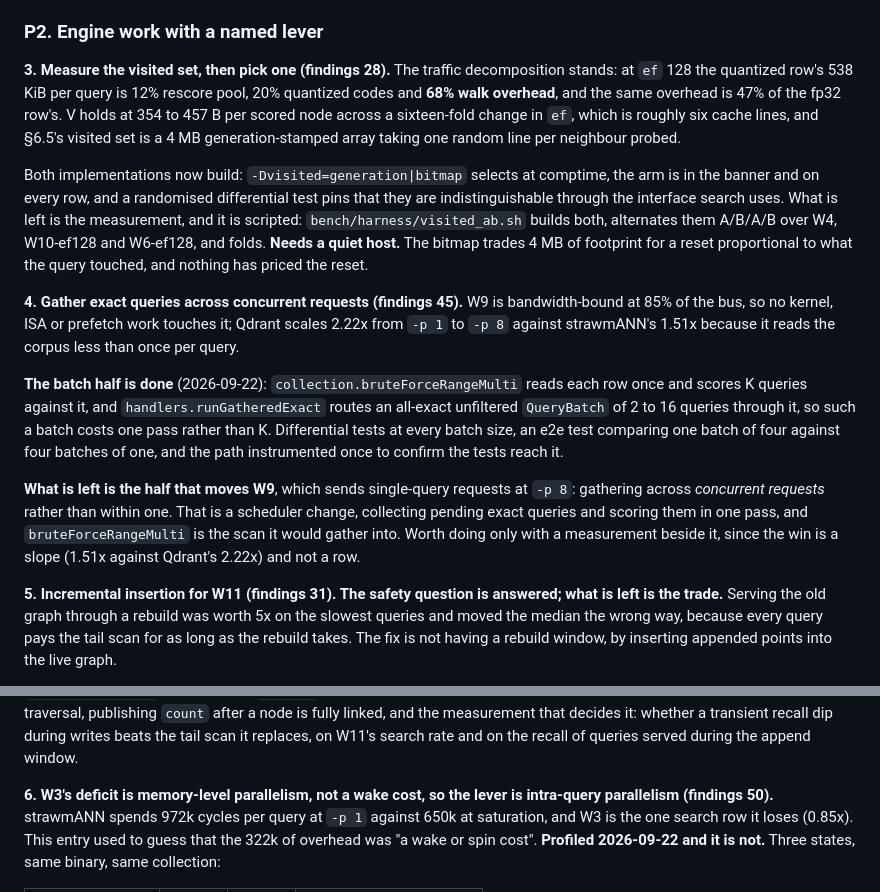
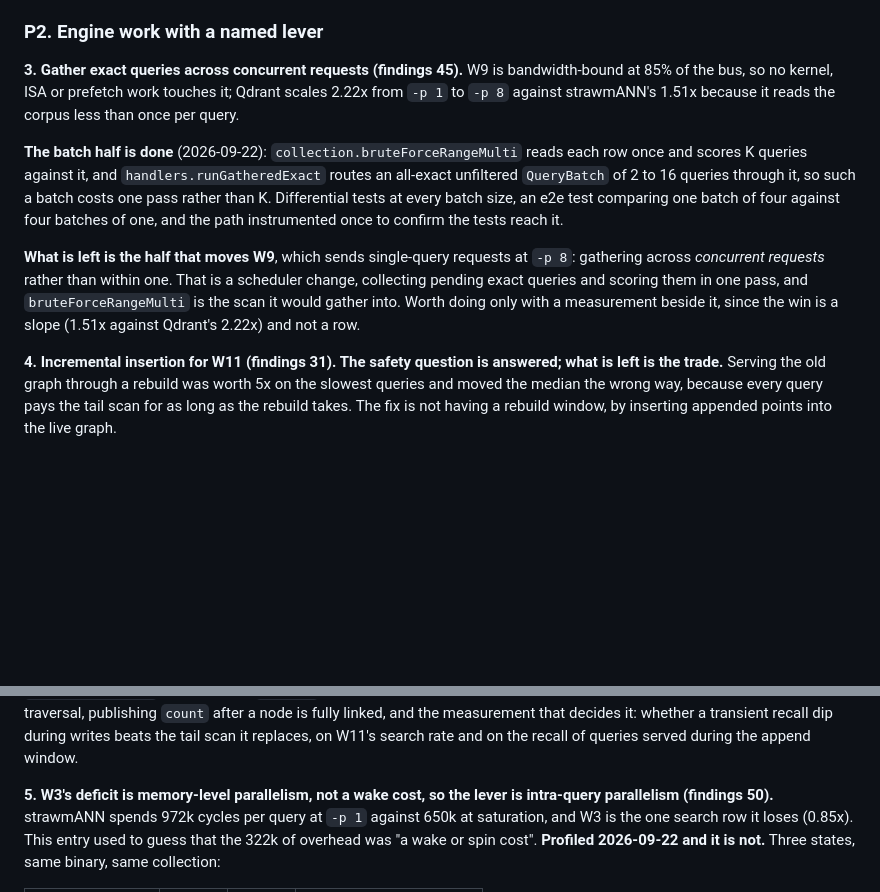
Before and after one commit to agourlay/strawmann, a Markdown page: docs/findings.md, 2 parts joined by grey strips. Rendered like a GitHub page; blank space fills up the shorter version.

```diff
--- a/docs/findings.md
+++ b/docs/findings.md
@@ -29,24 +29,7 @@ in-edge in `linkBack`.
 
 ### P2. Engine work with a named lever
 
-**3. Measure the visited set, then pick one (findings 28).** The traffic
-decomposition stands: at `ef` 128 the quantized row's 538 KiB per query is 12%
-rescore pool, 20% quantized codes and **68% walk overhead**, and the same
-overhead is 47% of the fp32 row's. V holds at 354 to 457 B per scored node
-across a sixteen-fold change in `ef`, which is roughly six cache lines, and
-§6.5's visited set is a 4 MB generation-stamped array taking one random line per
-neighbour probed.
-
-Both implementations now build: `-Dvisited=generation|bitmap` selects at
-comptime, the arm is in the banner and on every row, and a randomised
-differential test pins that they are indistinguishable through the interface
-search uses. What is left is the measurement, and it is scripted:
-`bench/harness/visited_ab.sh` builds both, alternates them A/B/A/B over W4,
-W10-ef128 and W6-ef128, and folds. **Needs a quiet host.** The bitmap trades 4 MB
-of footprint for a reset proportional to what the query touched, and nothing has
-priced the reset.
-
-**4. Gather exact queries across concurrent requests (findings 45).** W9 is
+**3. Gather exact queries across concurrent requests (findings 45).** W9 is
 bandwidth-bound at 85% of the bus, so no kernel, ISA or prefetch work touches
 it; Qdrant scales 2.22x from `-p 1` to `-p 8` against strawmANN's 1.51x because
 it reads the corpus less than once per query.
@@ -65,7 +48,7 @@ and `bruteForceRangeMulti` is the scan it would gather into. Worth doing only
 with a measurement beside it, since the win is a slope (1.51x against Qdrant's
 2.22x) and not a row.
 
-**5. Incremental insertion for W11 (findings 31). The safety question is
+**4. Incremental insertion for W11 (findings 31). The safety question is
 answered; what is left is the trade.** Serving the old graph through a rebuild
 was worth 5x on the slowest queries and moved the median the wrong way, because
 every query pays the tail scan for as long as the rebuild takes. The fix is not
@@ -115,7 +98,7 @@ node is fully linked, and the measurement that decides it: whether a transient
 recall dip during writes beats the tail scan it replaces, on W11's search rate
 and on the recall of queries served during the append window.
 
-**6. W3's deficit is memory-level parallelism, not a wake cost, so the lever is
+**5. W3's deficit is memory-level parallelism, not a wake cost, so the lever is
 intra-query parallelism (findings 50).** strawmANN spends 972k cycles per query
 at `-p 1` against 650k at saturation, and W3 is the one search row it loses
 (0.85x). This entry used to guess that the 322k of overhead was "a wake or spin
```
Also changed, not shown: docs/decisions.md (+44 -0 lines).
